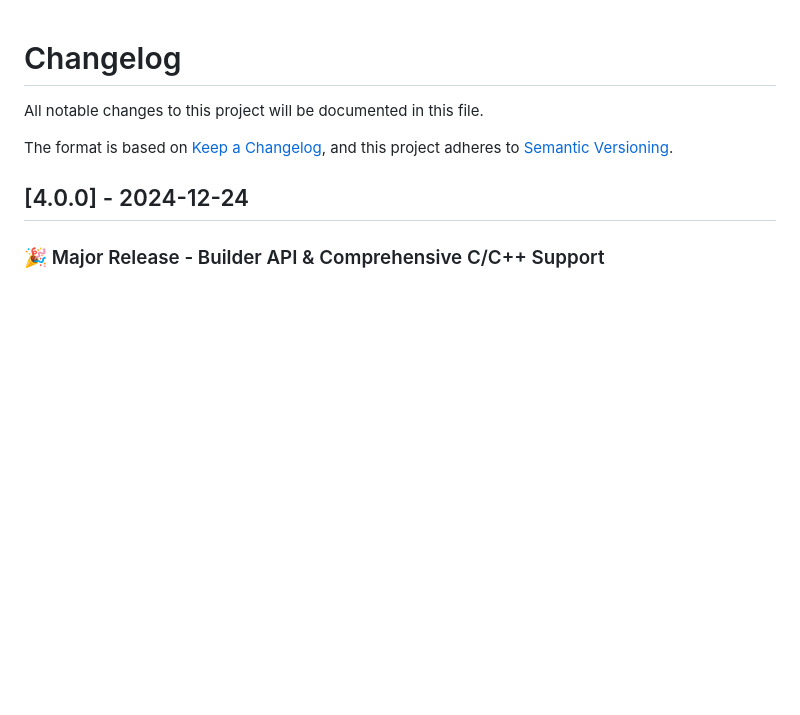
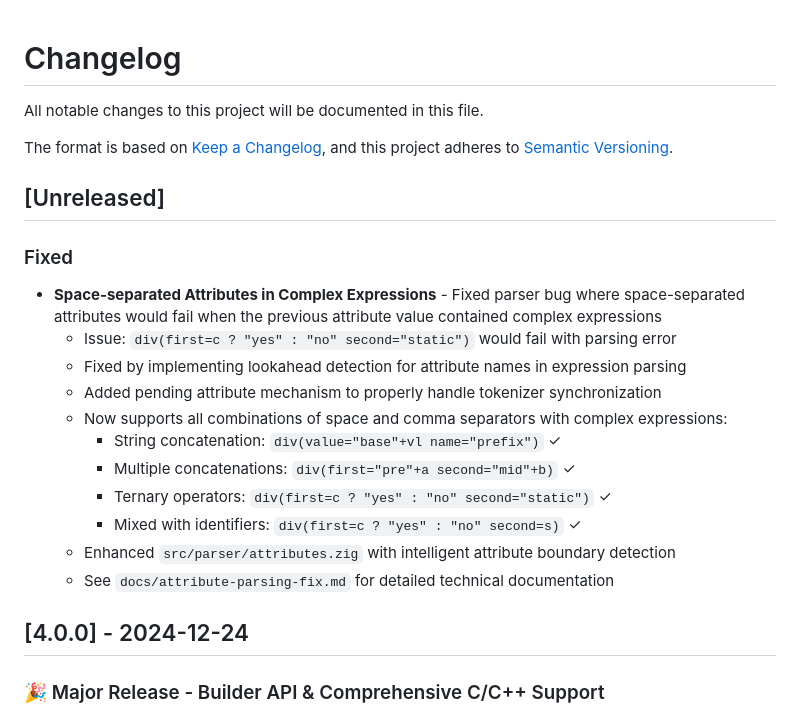
Before and after one commit to carlos-sweb/zig-pug, a Markdown page: CHANGELOG.md, the part around the change. Drawn GitHub-style; blank space fills up the shorter version.

```diff
--- a/CHANGELOG.md
+++ b/CHANGELOG.md
@@ -4,6 +4,21 @@ All notable changes to this project will be documented in this file.
 
 The format is based on [Keep a Changelog](https://keepachangelog.com/en/1.0.0/),
 and this project adheres to [Semantic Versioning](https://semver.org/spec/v2.0.0.html).
+
+## [Unreleased]
+
+### Fixed
+- **Space-separated Attributes in Complex Expressions** - Fixed parser bug where space-separated attributes would fail when the previous attribute value contained complex expressions
+  - Issue: `div(first=c ? "yes" : "no" second="static")` would fail with parsing error
+  - Fixed by implementing lookahead detection for attribute names in expression parsing
+  - Added pending attribute mechanism to properly handle tokenizer synchronization
+  - Now supports all combinations of space and comma separators with complex expressions:
+    - String concatenation: `div(value="base"+vl name="prefix")` ✓
+    - Multiple concatenations: `div(first="pre"+a second="mid"+b)` ✓
+    - Ternary operators: `div(first=c ? "yes" : "no" second="static")` ✓
+    - Mixed with identifiers: `div(first=c ? "yes" : "no" second=s)` ✓
+  - Enhanced `src/parser/attributes.zig` with intelligent attribute boundary detection
+  - See `docs/attribute-parsing-fix.md` for detailed technical documentation
 
 ## [4.0.0] - 2024-12-24
 
```
Also changed, not shown: docs/attribute-parsing-fix.es.md (added, +247 -0 lines), docs/attribute-parsing-fix.md (added, +247 -0 lines).
